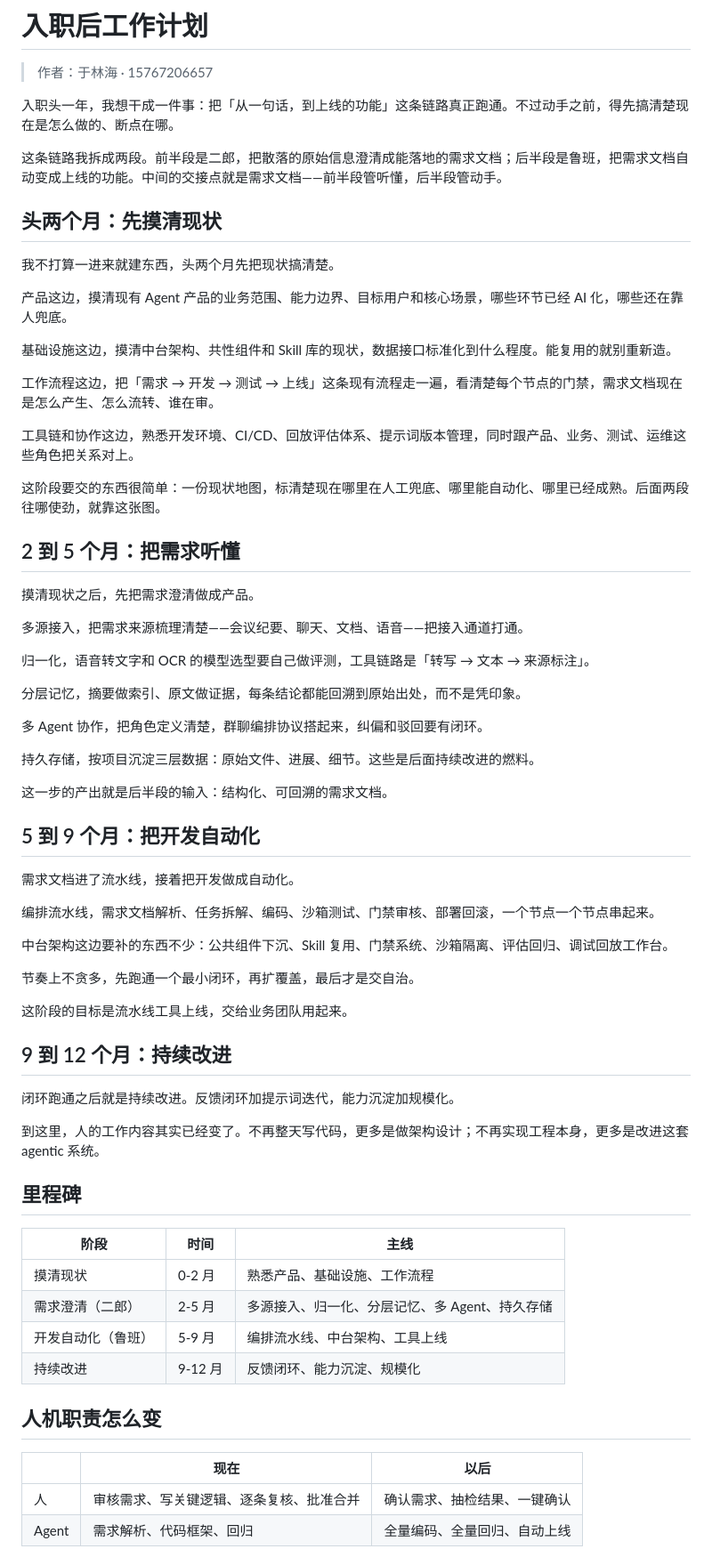
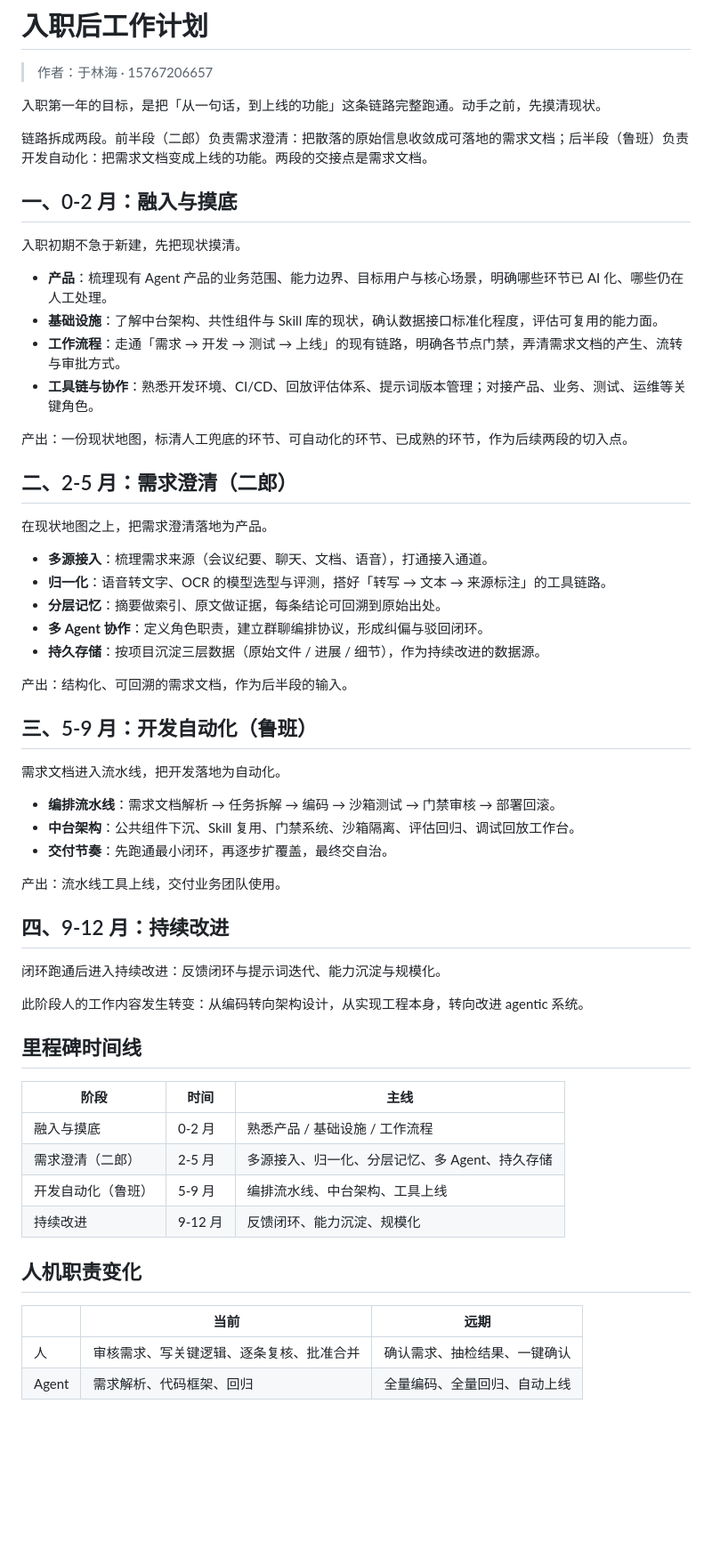
Before and after one commit to scutylh/contract-flywheel, a Markdown page: docs/onboarding-plan.md, the part around the change. Shown at 89% size. GitHub-like rendering; blank space fills up the shorter version.

Commit message:
docs: restore technical tone in onboarding plan

```diff
--- a/docs/onboarding-plan.md
+++ b/docs/onboarding-plan.md
@@ -2,70 +2,61 @@
 
 > 作者：于林海 · 15767206657
 
-入职头一年，我想干成一件事：把「从一句话，到上线的功能」这条链路真正跑通。不过动手之前，得先搞清楚现在是怎么做的、断点在哪。
+入职第一年的目标，是把「从一句话，到上线的功能」这条链路完整跑通。动手之前，先摸清现状。
 
-这条链路我拆成两段。前半段是二郎，把散落的原始信息澄清成能落地的需求文档；后半段是鲁班，把需求文档自动变成上线的功能。中间的交接点就是需求文档——前半段管听懂，后半段管动手。
+链路拆成两段。前半段（二郎）负责需求澄清：把散落的原始信息收敛成可落地的需求文档；后半段（鲁班）负责开发自动化：把需求文档变成上线的功能。两段的交接点是需求文档。
 
-## 头两个月：先摸清现状
+## 一、0-2 月：融入与摸底
 
-我不打算一进来就建东西，头两个月先把现状搞清楚。
+入职初期不急于新建，先把现状摸清。
 
-产品这边，摸清现有 Agent 产品的业务范围、能力边界、目标用户和核心场景，哪些环节已经 AI 化，哪些还在靠人兜底。
+- **产品**：梳理现有 Agent 产品的业务范围、能力边界、目标用户与核心场景，明确哪些环节已 AI 化、哪些仍在人工处理。
+- **基础设施**：了解中台架构、共性组件与 Skill 库的现状，确认数据接口标准化程度，评估可复用的能力面。
+- **工作流程**：走通「需求 → 开发 → 测试 → 上线」的现有链路，明确各节点门禁，弄清需求文档的产生、流转与审批方式。
+- **工具链与协作**：熟悉开发环境、CI/CD、回放评估体系、提示词版本管理；对接产品、业务、测试、运维等关键角色。
 
-基础设施这边，摸清中台架构、共性组件和 Skill 库的现状，数据接口标准化到什么程度。能复用的就别重新造。
+产出：一份现状地图，标清人工兜底的环节、可自动化的环节、已成熟的环节，作为后续两段的切入点。
 
-工作流程这边，把「需求 → 开发 → 测试 → 上线」这条现有流程走一遍，看清楚每个节点的门禁，需求文档现在是怎么产生、怎么流转、谁在审。
+## 二、2-5 月：需求澄清（二郎）
 
-工具链和协作这边，熟悉开发环境、CI/CD、回放评估体系、提示词版本管理，同时跟产品、业务、测试、运维这些角色把关系对上。
+在现状地图之上，把需求澄清落地为产品。
 
-这阶段要交的东西很简单：一份现状地图，标清楚现在哪里在人工兜底、哪里能自动化、哪里已经成熟。后面两段往哪使劲，就靠这张图。
+- **多源接入**：梳理需求来源（会议纪要、聊天、文档、语音），打通接入通道。
+- **归一化**：语音转文字、OCR 的模型选型与评测，搭好「转写 → 文本 → 来源标注」的工具链路。
+- **分层记忆**：摘要做索引、原文做证据，每条结论可回溯到原始出处。
+- **多 Agent 协作**：定义角色职责，建立群聊编排协议，形成纠偏与驳回闭环。
+- **持久存储**：按项目沉淀三层数据（原始文件 / 进展 / 细节），作为持续改进的数据源。
 
-## 2 到 5 个月：把需求听懂
+产出：结构化、可回溯的需求文档，作为后半段的输入。
 
-摸清现状之后，先把需求澄清做成产品。
+## 三、5-9 月：开发自动化（鲁班）
 
-多源接入，把需求来源梳理清楚——会议纪要、聊天、文档、语音——把接入通道打通。
+需求文档进入流水线，把开发落地为自动化。
 
-归一化，语音转文字和 OCR 的模型选型要自己做评测，工具链路是「转写 → 文本 → 来源标注」。
+- **编排流水线**：需求文档解析 → 任务拆解 → 编码 → 沙箱测试 → 门禁审核 → 部署回滚。
+- **中台架构**：公共组件下沉、Skill 复用、门禁系统、沙箱隔离、评估回归、调试回放工作台。
+- **交付节奏**：先跑通最小闭环，再逐步扩覆盖，最终交自治。
 
-分层记忆，摘要做索引、原文做证据，每条结论都能回溯到原始出处，而不是凭印象。
+产出：流水线工具上线，交付业务团队使用。
 
-多 Agent 协作，把角色定义清楚，群聊编排协议搭起来，纠偏和驳回要有闭环。
+## 四、9-12 月：持续改进
 
-持久存储，按项目沉淀三层数据：原始文件、进展、细节。这些是后面持续改进的燃料。
+闭环跑通后进入持续改进：反馈闭环与提示词迭代、能力沉淀与规模化。
 
-这一步的产出就是后半段的输入：结构化、可回溯的需求文档。
+此阶段人的工作内容发生转变：从编码转向架构设计，从实现工程本身，转向改进 agentic 系统。
 
-## 5 到 9 个月：把开发自动化
-
-需求文档进了流水线，接着把开发做成自动化。
-
-编排流水线，需求文档解析、任务拆解、编码、沙箱测试、门禁审核、部署回滚，一个节点一个节点串起来。
-
-中台架构这边要补的东西不少：公共组件下沉、Skill 复用、门禁系统、沙箱隔离、评估回归、调试回放工作台。
-
-节奏上不贪多，先跑通一个最小闭环，再扩覆盖，最后才是交自治。
-
-这阶段的目标是流水线工具上线，交给业务团队用起来。
-
-## 9 到 12 个月：持续改进
-
-闭环跑通之后就是持续改进。反馈闭环加提示词迭代，能力沉淀加规模化。
-
-到这里，人的工作内容其实已经变了。不再整天写代码，更多是做架构设计；不再实现工程本身，更多是改进这套 agentic 系统。
-
-## 里程碑
+## 里程碑时间线
 
 | 阶段 | 时间 | 主线 |
 |---|---|---|
-| 摸清现状 | 0-2 月 | 熟悉产品、基础设施、工作流程 |
+| 融入与摸底 | 0-2 月 | 熟悉产品 / 基础设施 / 工作流程 |
 | 需求澄清（二郎） | 2-5 月 | 多源接入、归一化、分层记忆、多 Agent、持久存储 |
 | 开发自动化（鲁班） | 5-9 月 | 编排流水线、中台架构、工具上线 |
 | 持续改进 | 9-12 月 | 反馈闭环、能力沉淀、规模化 |
 
-## 人机职责怎么变
+## 人机职责变化
 
-| | 现在 | 以后 |
+| | 当前 | 远期 |
 |---|---|---|
 | 人 | 审核需求、写关键逻辑、逐条复核、批准合并 | 确认需求、抽检结果、一键确认 |
 | Agent | 需求解析、代码框架、回归 | 全量编码、全量回归、自动上线 |
```
